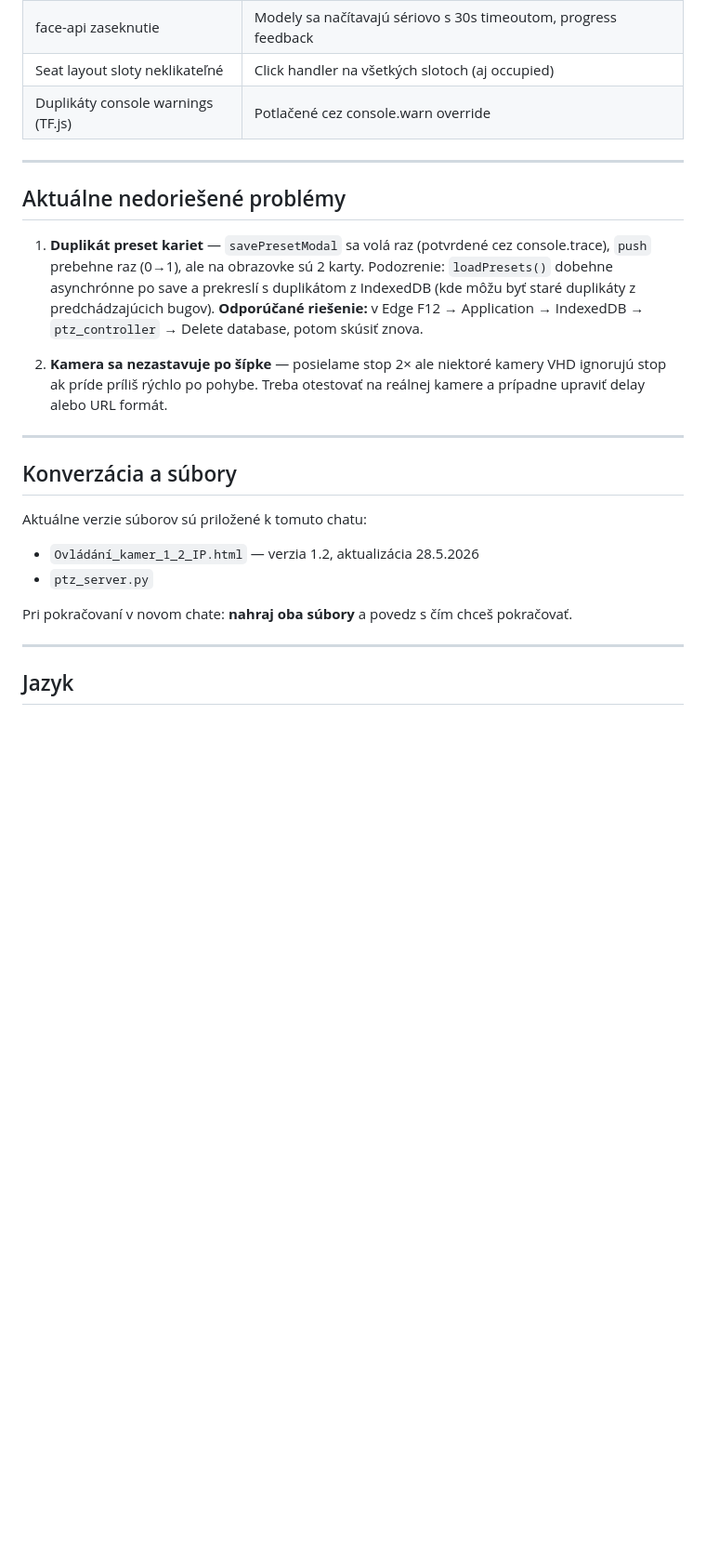
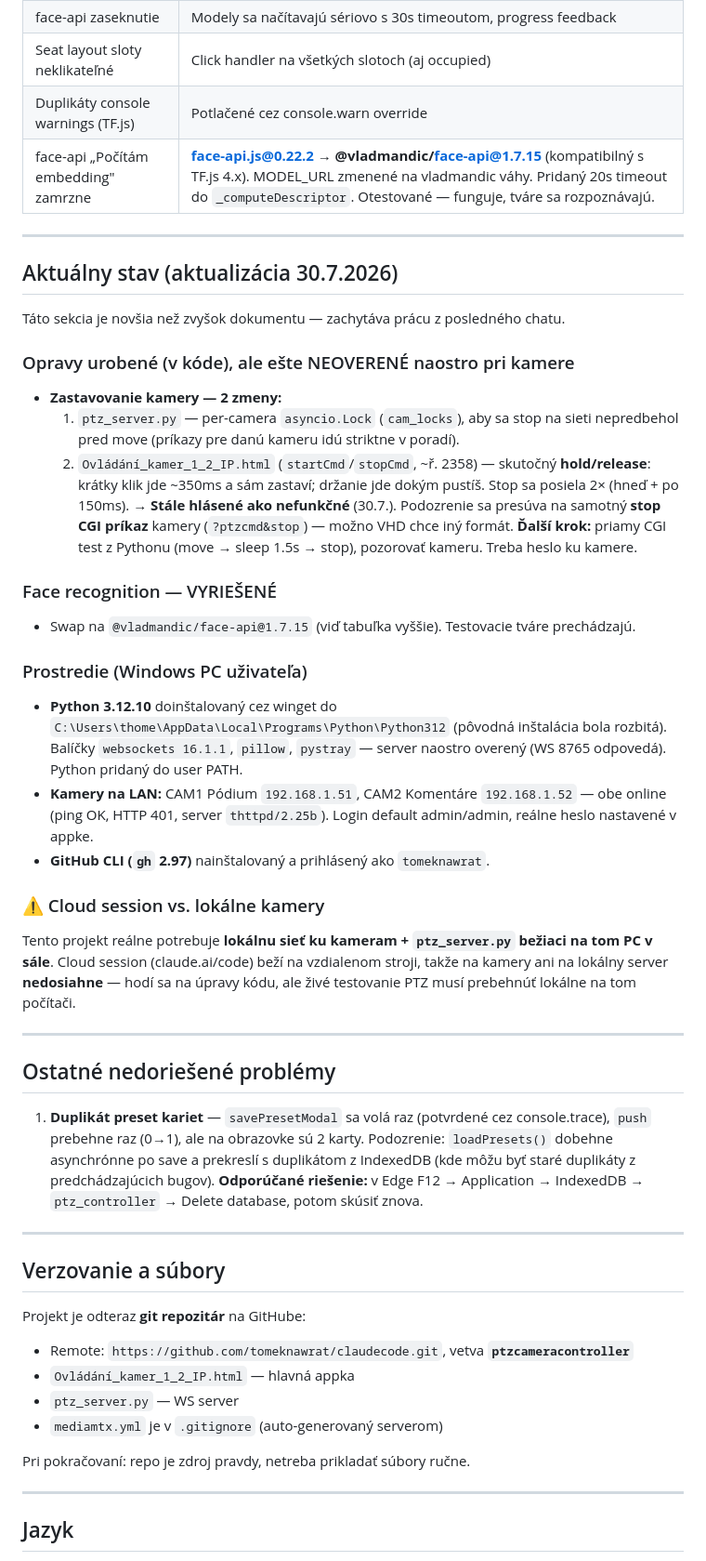
Before and after one commit to tomeknawrat/claudecode, a Markdown page: KONTEXT_PRE_NOVY_CHAT.md, the part around the change. Shown at 93% size. Drawn GitHub-style; blank space fills up the shorter version.

Commit message:
docs: aktualizace kontextu — stav oprav, prostředí a git
- Doplněny opravy: face-api → vladmandic (vyřešeno), zastavování kamery
  (serializace příkazů + hold/release, čeká na živý test u kamery)
- Nová sekce "Aktuálny stav (30.7.2026)": prostředí (Python 3.12, kamery
  .51/.52, gh přihlášen), další krok pro stop test
- Poznámka o cloud session vs. lokální kamery
- Sekce souborů: projekt je nyní git repo, ne přikládané soubory

Co-Authored-By: Claude Opus 4.8 <noreply@anthropic.com>

```diff
--- a/KONTEXT_PRE_NOVY_CHAT.md
+++ b/KONTEXT_PRE_NOVY_CHAT.md
@@ -152,24 +152,48 @@ Rad 6: [161..168]   bez odsadenia
 | face-api zaseknutie | Modely sa načítavajú sériovo s 30s timeoutom, progress feedback |
 | Seat layout sloty neklikateľné | Click handler na všetkých slotoch (aj occupied) |
 | Duplikáty console warnings (TF.js) | Potlačené cez console.warn override |
+| face-api „Počítám embedding" zamrzne | **face-api.js@0.22.2 → @vladmandic/face-api@1.7.15** (kompatibilný s TF.js 4.x). MODEL_URL zmenené na vladmandic váhy. Pridaný 20s timeout do `_computeDescriptor`. Otestované — funguje, tváre sa rozpoznávajú. |
 
 ---
 
-## Aktuálne nedoriešené problémy
+## Aktuálny stav (aktualizácia 30.7.2026)
+
+Táto sekcia je novšia než zvyšok dokumentu — zachytáva prácu z posledného chatu.
+
+### Opravy urobené (v kóde), ale ešte NEOVERENÉ naostro pri kamere
+- **Zastavovanie kamery — 2 zmeny:**
+  1. `ptz_server.py` — per-camera `asyncio.Lock` (`cam_locks`), aby sa stop na sieti nepredbehol pred move (príkazy pre danú kameru idú striktne v poradí).
+  2. `Ovládání_kamer_1_2_IP.html` (`startCmd`/`stopCmd`, ~ř. 2358) — skutočný **hold/release**: krátky klik jde ~350ms a sám zastaví; držanie jde dokým pustíš. Stop sa posiela 2× (hneď + po 150ms).
+  → **Stále hlásené ako nefunkčné** (30.7.). Podozrenie sa presúva na samotný **stop CGI príkaz** kamery (`?ptzcmd&stop`) — možno VHD chce iný formát. **Ďalší krok:** priamy CGI test z Pythonu (move → sleep 1.5s → stop), pozorovať kameru. Treba heslo ku kamere.
+
+### Face recognition — VYRIEŠENÉ
+- Swap na `@vladmandic/face-api@1.7.15` (viď tabuľka vyššie). Testovacie tváre prechádzajú.
+
+### Prostredie (Windows PC uživateľa)
+- **Python 3.12.10** doinštalovaný cez winget do `C:\Users\thome\AppData\Local\Programs\Python\Python312` (pôvodná inštalácia bola rozbitá). Balíčky `websockets 16.1.1`, `pillow`, `pystray` — server naostro overený (WS 8765 odpovedá). Python pridaný do user PATH.
+- **Kamery na LAN:** CAM1 Pódium `192.168.1.51`, CAM2 Komentáre `192.168.1.52` — obe online (ping OK, HTTP 401, server `thttpd/2.25b`). Login default admin/admin, reálne heslo nastavené v appke.
+- **GitHub CLI (`gh` 2.97)** nainštalovaný a prihlásený ako `tomeknawrat`.
+
+### ⚠️ Cloud session vs. lokálne kamery
+Tento projekt reálne potrebuje **lokálnu sieť ku kameram + `ptz_server.py` bežiaci na tom PC v sále**. Cloud session (claude.ai/code) beží na vzdialenom stroji, takže na kamery ani na lokálny server **nedosiahne** — hodí sa na úpravy kódu, ale živé testovanie PTZ musí prebehnúť lokálne na tom počítači.
+
+---
+
+## Ostatné nedoriešené problémy
 
 1. **Duplikát preset kariet** — `savePresetModal` sa volá raz (potvrdené cez console.trace), `push` prebehne raz (0→1), ale na obrazovke sú 2 karty. Podozrenie: `loadPresets()` dobehne asynchrónne po save a prekreslí s duplikátom z IndexedDB (kde môžu byť staré duplikáty z predchádzajúcich bugov). **Odporúčané riešenie:** v Edge F12 → Application → IndexedDB → `ptz_controller` → Delete database, potom skúsiť znova.
 
-2. **Kamera sa nezastavuje po šípke** — posielame stop 2× ale niektoré kamery VHD ignorujú stop ak príde príliš rýchlo po pohybe. Treba otestovať na reálnej kamere a prípadne upraviť delay alebo URL formát.
-
 ---
 
-## Konverzácia a súbory
+## Verzovanie a súbory
 
-Aktuálne verzie súborov sú priložené k tomuto chatu:
-- `Ovládání_kamer_1_2_IP.html` — verzia 1.2, aktualizácia 28.5.2026
-- `ptz_server.py`
+Projekt je odteraz **git repozitár** na GitHube:
+- Remote: `https://github.com/tomeknawrat/claudecode.git`, vetva **`ptzcameracontroller`**
+- `Ovládání_kamer_1_2_IP.html` — hlavná appka
+- `ptz_server.py` — WS server
+- `mediamtx.yml` je v `.gitignore` (auto-generovaný serverom)
 
-Pri pokračovaní v novom chate: **nahraj oba súbory** a povedz s čím chceš pokračovať.
+Pri pokračovaní: repo je zdroj pravdy, netreba prikladať súbory ručne.
 
 ---
 
```
